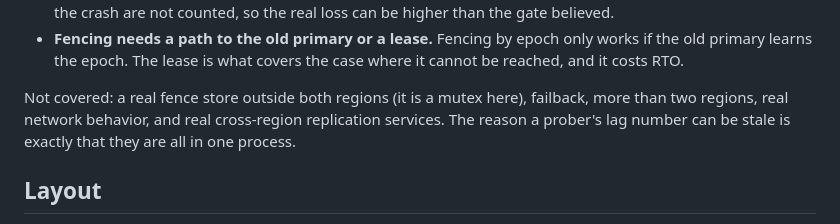
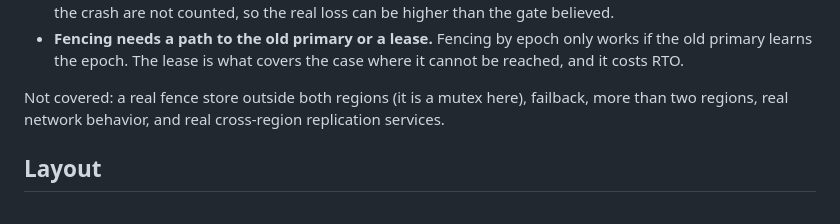
Before and after one commit to gerardrecinto/webscale-edge-lab, a Markdown page: README.md, the part around the change. Drawn GitHub-style.

Commit message:
Drop a confusing sentence from the failover README

```diff
--- a/README.md
+++ b/README.md
@@ -81,7 +81,7 @@ What I ran into:
 - **The lag figure is a lower bound.** Once the primary is dead nobody can ask it for its sequence, so the gate uses the highest sequence a prober saw before the fault. Writes acknowledged between the last probe and the crash are not counted, so the real loss can be higher than the gate believed.
 - **Fencing needs a path to the old primary or a lease.** Fencing by epoch only works if the old primary learns the epoch. The lease is what covers the case where it cannot be reached, and it costs RTO.
 
-Not covered: a real fence store outside both regions (it is a mutex here), failback, more than two regions, real network behavior, and real cross-region replication services. The reason a prober's lag number can be stale is exactly that they are all in one process.
+Not covered: a real fence store outside both regions (it is a mutex here), failback, more than two regions, real network behavior, and real cross-region replication services.
 
 ## Layout
 
```
